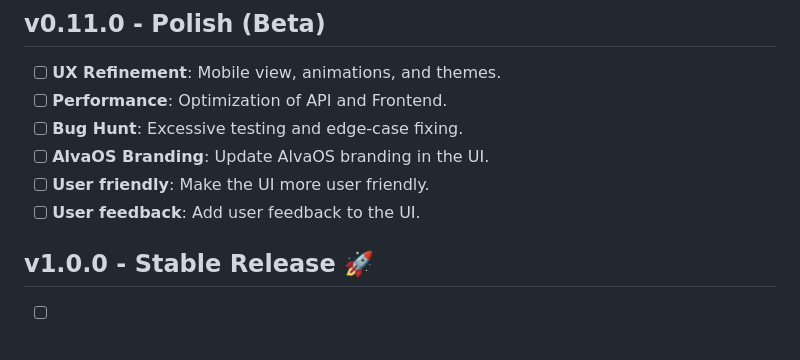
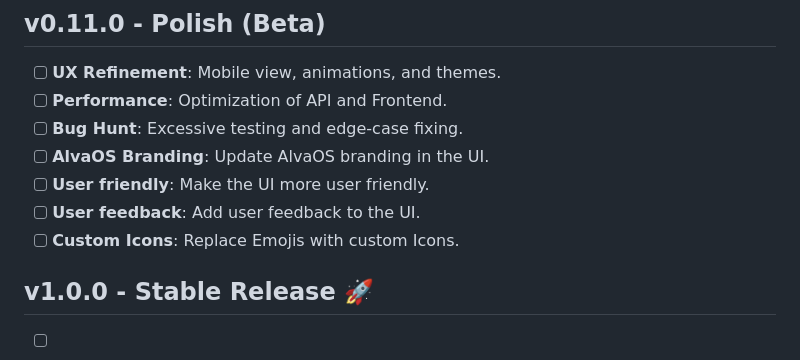
Before and after one commit to SnowTimSwiss/AlvaOS, a Markdown page: docs/ROADMAP.md, the part around one of its changes. Rendered like a GitHub page.

Commit message:
updated roadmap

```diff
--- a/docs/ROADMAP.md
+++ b/docs/ROADMAP.md
@@ -77,6 +77,7 @@ Release strategy: "Iterate fast, stabilize often."
 - [ ] **AlvaOS Branding**: Update AlvaOS branding in the UI.
 - [ ] **User friendly**: Make the UI more user friendly.
 - [ ] **User feedback**: Add user feedback to the UI.
+- [ ] **Custom Icons**: Replace Emojis with custom Icons.
 
 ## v1.0.0 - Stable Release 🚀
 - [ ] **Feature Complete**: All planned features implemented and stable.
```
Also changed, not shown: other parts of docs/ROADMAP.md (+1 -1 lines).
